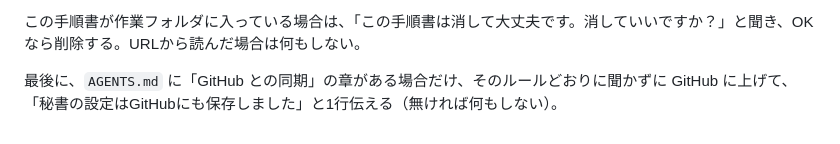
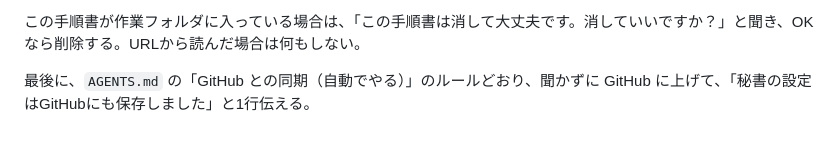
Before and after one commit to ryoya9595/codex-ai-secretary-setup, a Markdown page: setup.md, the part around the change. Rendered like a GitHub page.

Commit message:
GitHub is now required (same as the Claude Code version); rename to GitHub連携含む
Co-Authored-By: Claude Fable 5.1 <noreply@anthropic.com>

```diff
--- a/setup.md
+++ b/setup.md
@@ -155,4 +155,4 @@
 
 この手順書が作業フォルダに入っている場合は、「この手順書は消して大丈夫です。消していいですか？」と聞き、OKなら削除する。URLから読んだ場合は何もしない。
 
-最後に、`AGENTS.md` に「GitHub との同期」の章がある場合だけ、そのルールどおりに聞かずに GitHub に上げて、「秘書の設定はGitHubにも保存しました」と1行伝える（無ければ何もしない）。
+最後に、`AGENTS.md` の「GitHub との同期（自動でやる）」のルールどおり、聞かずに GitHub に上げて、「秘書の設定はGitHubにも保存しました」と1行伝える。
```
